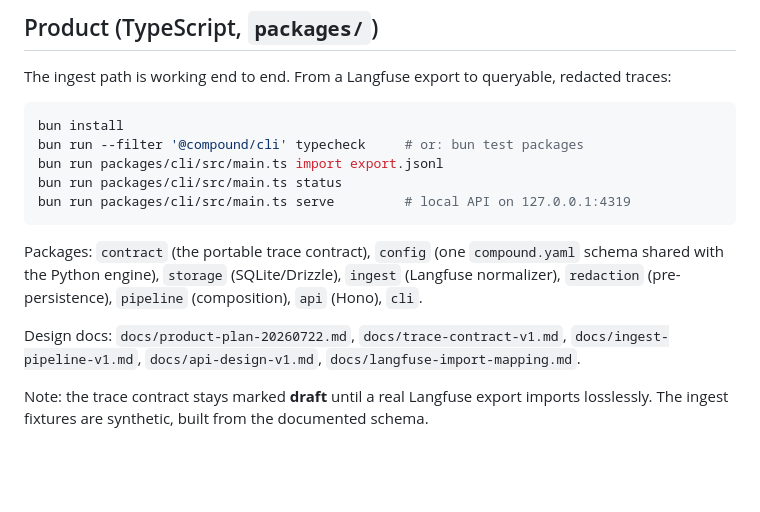
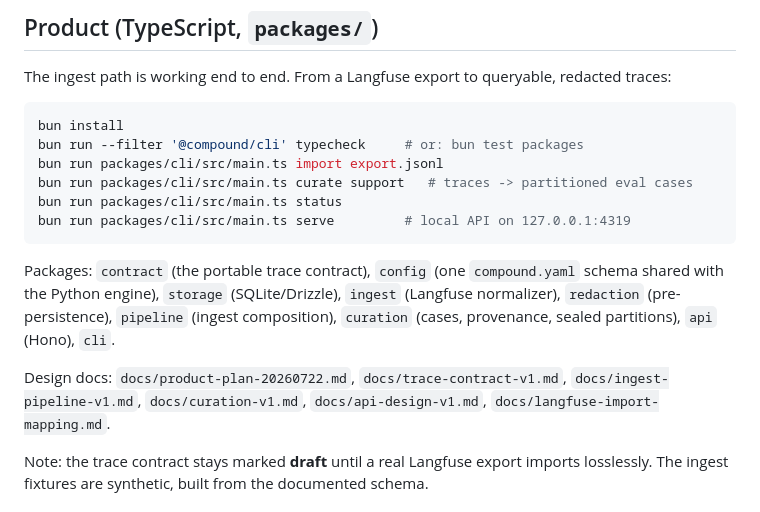
Before and after one commit to aktasbatuhan/compound, a Markdown page: README.md, the part around the change. GitHub-like rendering; blank space fills up the shorter version.

Commit message:
Mark Step 3 complete; document case routes and curation
Co-Authored-By: Claude Opus 4.8 <noreply@anthropic.com>
Claude-Session: https://claude.ai/code/session_01GmmPkJhLycKDU3KcZQ2jQY

````diff
--- a/README.md
+++ b/README.md
@@ -8,16 +8,19 @@ The ingest path is working end to end. From a Langfuse export to queryable, reda
 bun install
 bun run --filter '@compound/cli' typecheck     # or: bun test packages
 bun run packages/cli/src/main.ts import export.jsonl
+bun run packages/cli/src/main.ts curate support   # traces -> partitioned eval cases
 bun run packages/cli/src/main.ts status
 bun run packages/cli/src/main.ts serve         # local API on 127.0.0.1:4319
 ```
 
 Packages: `contract` (the portable trace contract), `config` (one `compound.yaml` schema
 shared with the Python engine), `storage` (SQLite/Drizzle), `ingest` (Langfuse normalizer),
-`redaction` (pre-persistence), `pipeline` (composition), `api` (Hono), `cli`.
+`redaction` (pre-persistence), `pipeline` (ingest composition), `curation` (cases, provenance,
+sealed partitions), `api` (Hono), `cli`.
 
 Design docs: `docs/product-plan-20260722.md`, `docs/trace-contract-v1.md`,
-`docs/ingest-pipeline-v1.md`, `docs/api-design-v1.md`, `docs/langfuse-import-mapping.md`.
+`docs/ingest-pipeline-v1.md`, `docs/curation-v1.md`, `docs/api-design-v1.md`,
+`docs/langfuse-import-mapping.md`.
 
 Note: the trace contract stays marked **draft** until a real Langfuse export imports
 losslessly. The ingest fixtures are synthetic, built from the documented schema.
````
